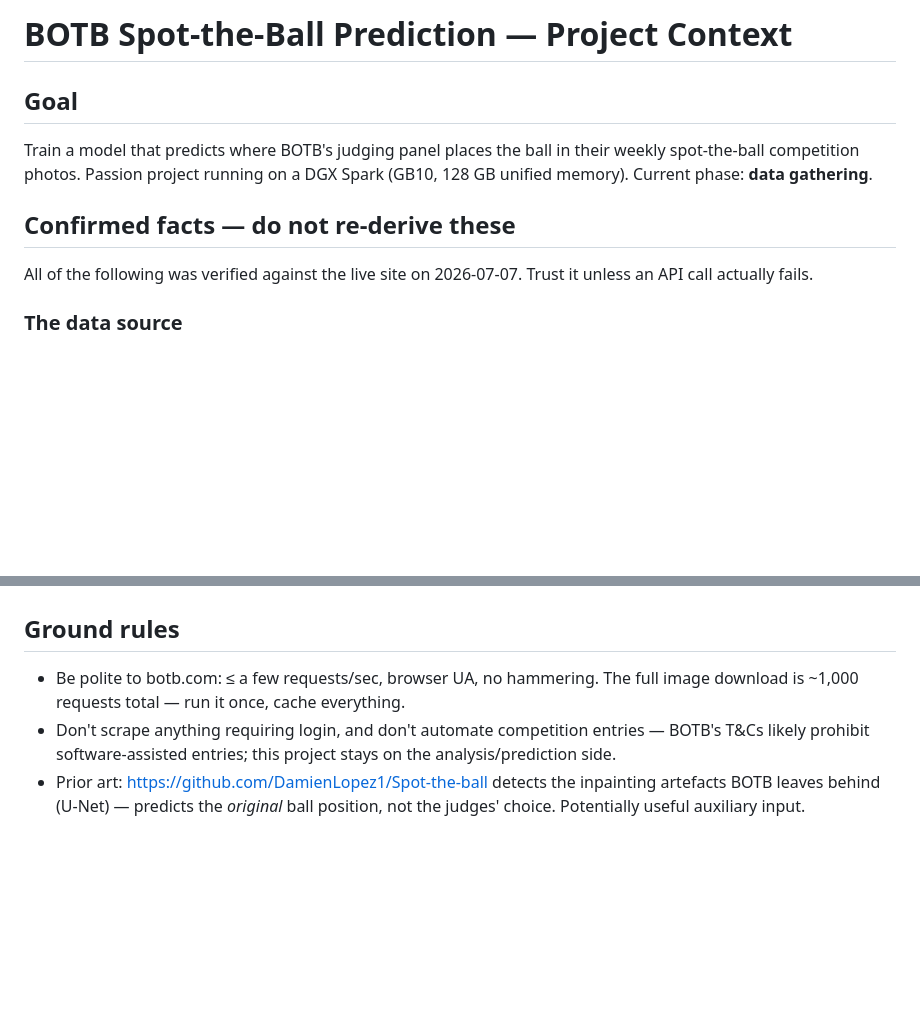
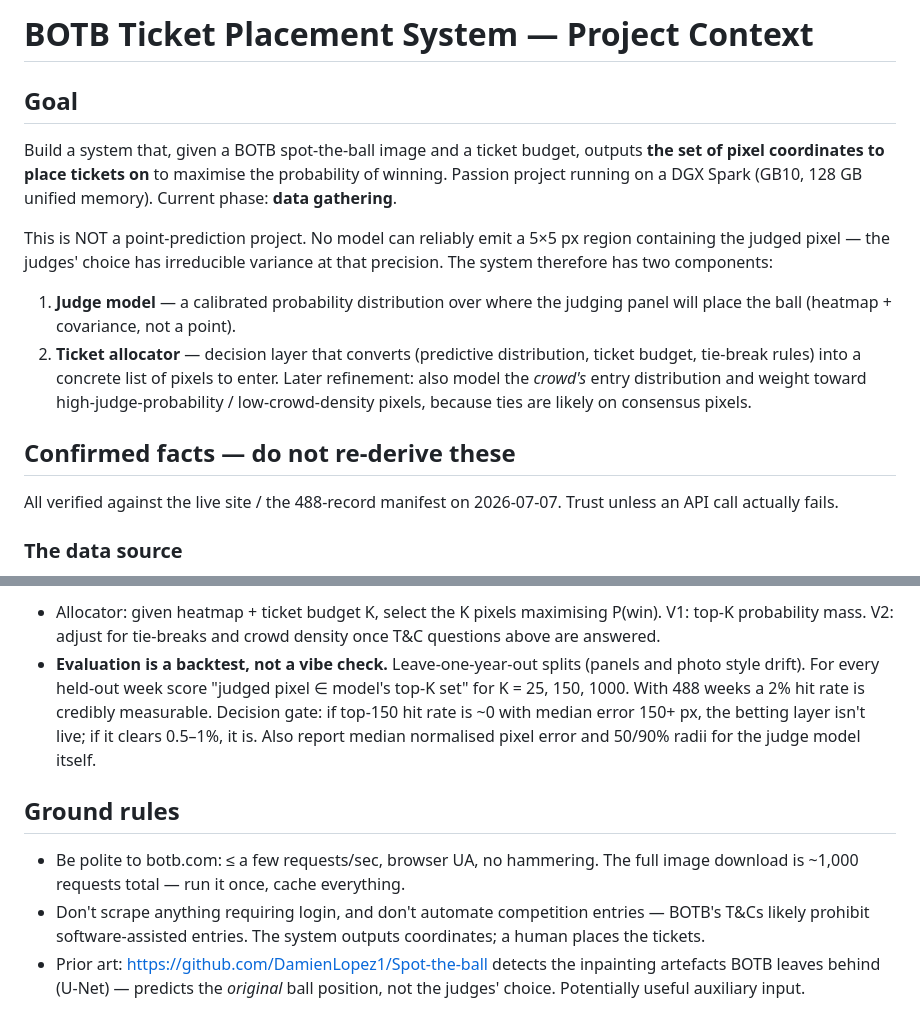
Before and after one commit to lucasclgibson/playground, a Markdown page: botb/CLAUDE.md, 2 parts joined by grey strips. Rendered like a GitHub page; blank space fills up the shorter version.

```diff
--- a/botb/CLAUDE.md
+++ b/botb/CLAUDE.md
@@ -1,15 +1,28 @@
-# BOTB Spot-the-Ball Prediction — Project Context
+# BOTB Ticket Placement System — Project Context
 
 ## Goal
 
-Train a model that predicts where BOTB's judging panel places the ball in
-their weekly spot-the-ball competition photos. Passion project running on a
-DGX Spark (GB10, 128 GB unified memory). Current phase: **data gathering**.
+Build a system that, given a BOTB spot-the-ball image and a ticket budget,
+outputs **the set of pixel coordinates to place tickets on** to maximise the
+probability of winning. Passion project running on a DGX Spark (GB10, 128 GB
+unified memory). Current phase: **data gathering**.
+
+This is NOT a point-prediction project. No model can reliably emit a 5×5 px
+region containing the judged pixel — the judges' choice has irreducible
+variance at that precision. The system therefore has two components:
+
+1. **Judge model** — a calibrated probability distribution over where the
+   judging panel will place the ball (heatmap + covariance, not a point).
+2. **Ticket allocator** — decision layer that converts (predictive
+   distribution, ticket budget, tie-break rules) into a concrete list of
+   pixels to enter. Later refinement: also model the *crowd's* entry
+   distribution and weight toward high-judge-probability /
+   low-crowd-density pixels, because ties are likely on consensus pixels.
 
 ## Confirmed facts — do not re-derive these
 
-All of the following was verified against the live site on 2026-07-07.
-Trust it unless an API call actually fails.
+All verified against the live site / the 488-record manifest on 2026-07-07.
+Trust unless an API call actually fails.
 
 ### The data source
 
@@ -100,3 +142,13 @@ pretraining is an overnight-to-couple-of-days run at 512–768 px.
+- Allocator: given heatmap + ticket budget K, select the K pixels
+  maximising P(win). V1: top-K probability mass. V2: adjust for tie-breaks
+  and crowd density once T&C questions above are answered.
+- **Evaluation is a backtest, not a vibe check.** Leave-one-year-out splits
+  (panels and photo style drift). For every held-out week score "judged
+  pixel ∈ model's top-K set" for K = 25, 150, 1000. With 488 weeks a 2% hit
+  rate is credibly measurable. Decision gate: if top-150 hit rate is ~0
+  with median error 150+ px, the betting layer isn't live; if it clears
+  0.5–1%, it is. Also report median normalised pixel error and 50/90%
+  radii for the judge model itself.
 
 ## Ground rules
 
@@ -104,8 +156,8 @@ pretraining is an overnight-to-couple-of-days run at 512–768 px.
   The full image download is ~1,000 requests total — run it once, cache
   everything.
 - Don't scrape anything requiring login, and don't automate competition
-  entries — BOTB's T&Cs likely prohibit software-assisted entries; this
-  project stays on the analysis/prediction side.
+  entries — BOTB's T&Cs likely prohibit software-assisted entries. The
+  system outputs coordinates; a human places the tickets.
 - Prior art: https://github.com/DamienLopez1/Spot-the-ball detects the
   inpainting artefacts BOTB leaves behind (U-Net) — predicts the *original*
   ball position, not the judges' choice. Potentially useful auxiliary input.
```
Also changed, not shown: other parts of botb/CLAUDE.md (+45 -16 lines), botb/README.md (+36 -13 lines).
